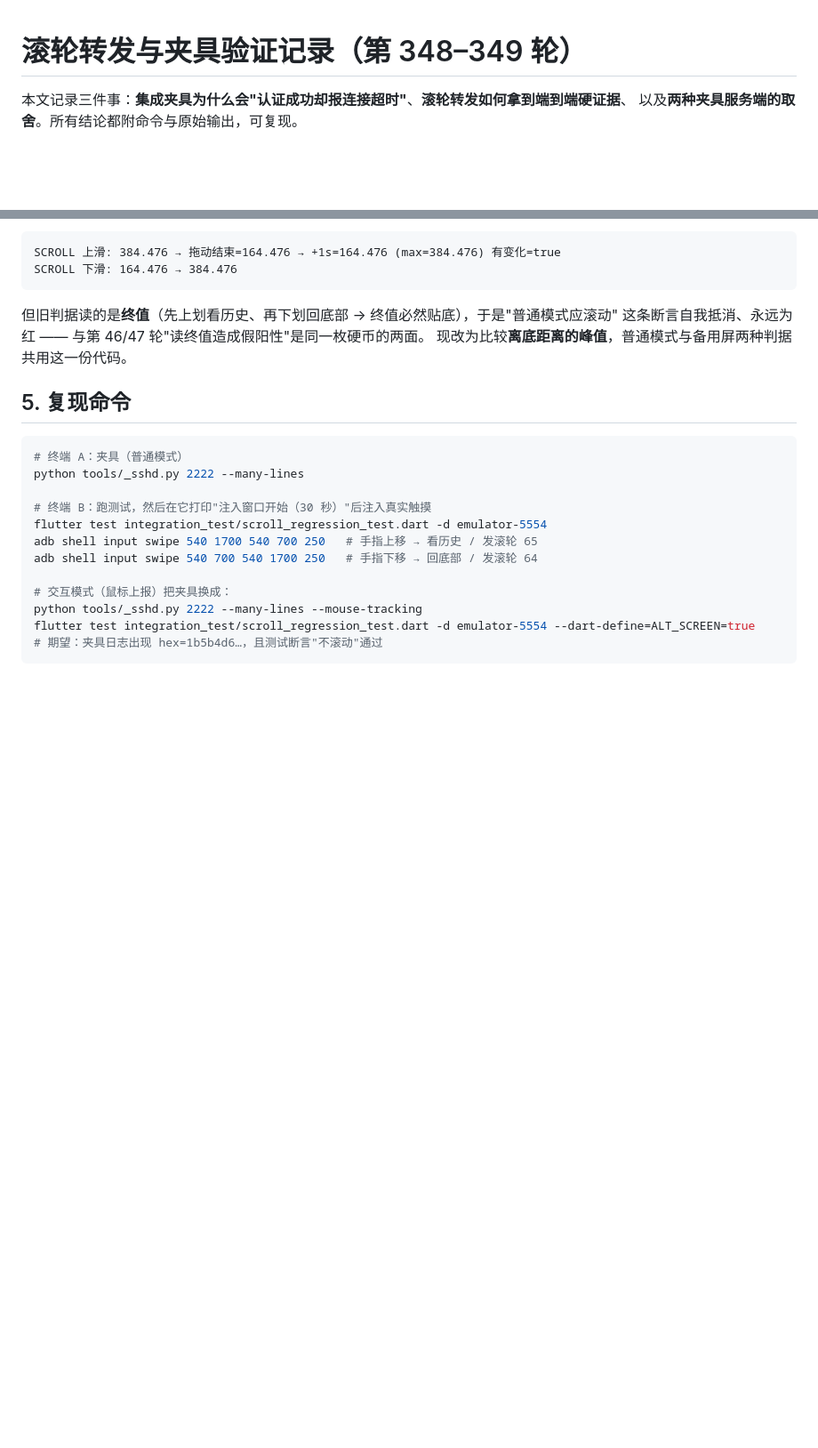
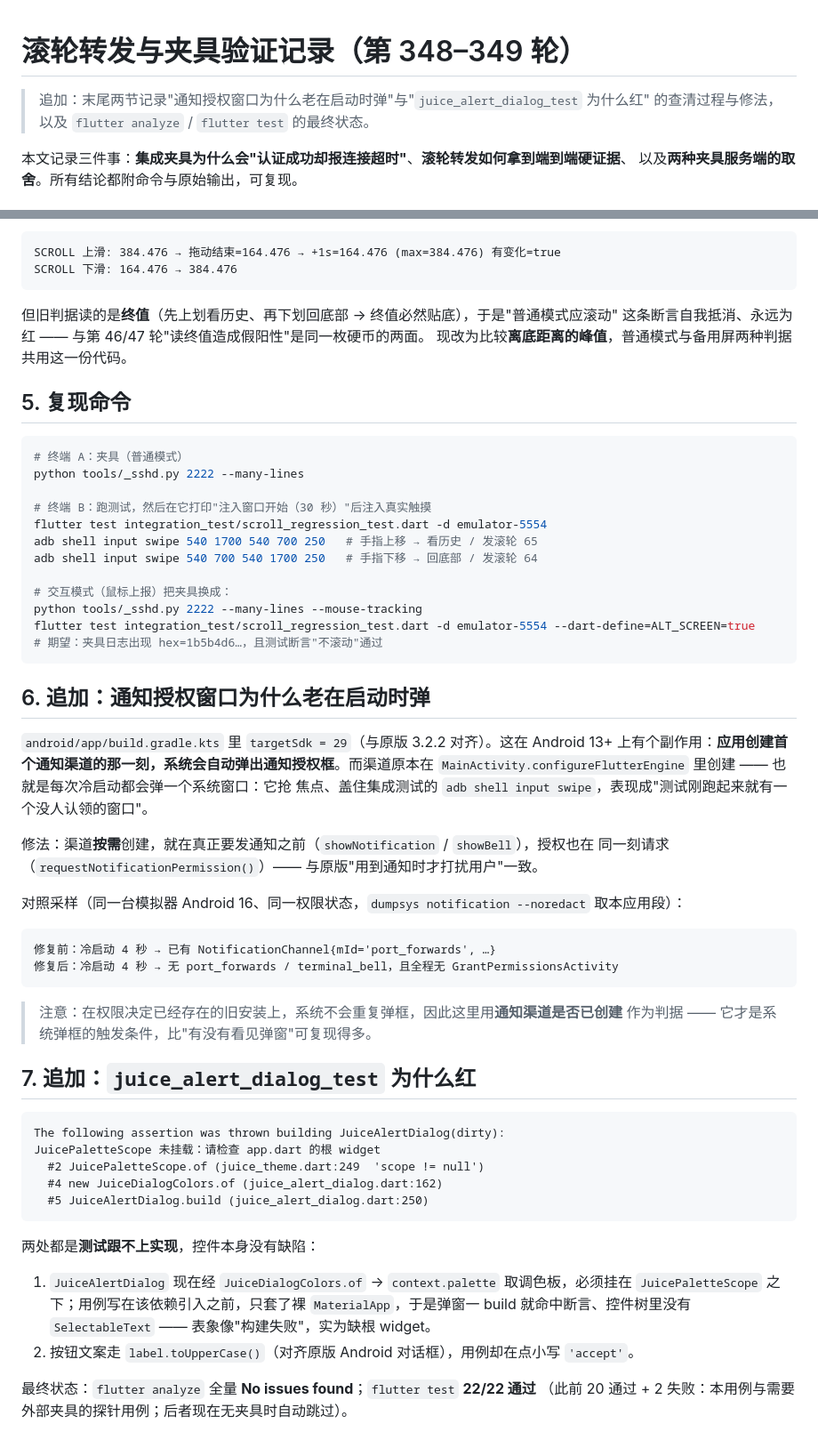
Before and after one commit to sfqr0414/juice-ssh-flutter, a Markdown page: docs/WHEEL-FORWARDING-VERIFICATION.md, 2 parts joined by grey strips. Shown at 89% size. Rendered like a GitHub page; blank space fills up the shorter version.

Commit message:
验证记录追加两节：通知授权窗口的启动触发条件与弹窗测试陈旧处
同一台模拟器、同一权限状态下采样 dumpsys notification：
修复前冷启动后已有渠道 port_forwards，修复后无任何本应用渠道且无 GrantPermissionsActivity。
另记 flutter analyze 全量干净、flutter test 22/22。

````diff
--- a/docs/WHEEL-FORWARDING-VERIFICATION.md
+++ b/docs/WHEEL-FORWARDING-VERIFICATION.md
@@ -1,4 +1,7 @@
 # 滚轮转发与夹具验证记录（第 348–349 轮）
+
+> 追加：末尾两节记录"通知授权窗口为什么老在启动时弹"与"`juice_alert_dialog_test` 为什么红"
+> 的查清过程与修法，以及 `flutter analyze` / `flutter test` 的最终状态。
 
 本文记录三件事：**集成夹具为什么会"认证成功却报连接超时"**、**滚轮转发如何拿到端到端硬证据**、
 以及**两种夹具服务端的取舍**。所有结论都附命令与原始输出，可复现。
@@ -108,3 +111,43 @@ python tools/_sshd.py 2222 --many-lines --mouse-tracking
 flutter test integration_test/scroll_regression_test.dart -d emulator-5554 --dart-define=ALT_SCREEN=true
 # 期望：夹具日志出现 hex=1b5b4d6…，且测试断言"不滚动"通过
 ```
+
+## 6. 追加：通知授权窗口为什么老在启动时弹
+
+`android/app/build.gradle.kts` 里 `targetSdk = 29`（与原版 3.2.2 对齐）。这在 Android 13+
+上有个副作用：**应用创建首个通知渠道的那一刻，系统会自动弹出通知授权框**。而渠道原本在
+`MainActivity.configureFlutterEngine` 里创建 —— 也就是每次冷启动都会弹一个系统窗口：它抢
+焦点、盖住集成测试的 `adb shell input swipe`，表现成"测试刚跑起来就有一个没人认领的窗口"。
+
+修法：渠道**按需**创建，就在真正要发通知之前（`showNotification` / `showBell`），授权也在
+同一刻请求（`requestNotificationPermission()`）—— 与原版"用到通知时才打扰用户"一致。
+
+对照采样（同一台模拟器 Android 16、同一权限状态，`dumpsys notification --noredact` 取本应用段）：
+
+```
+修复前：冷启动 4 秒 → 已有 NotificationChannel{mId='port_forwards', …}
+修复后：冷启动 4 秒 → 无 port_forwards / terminal_bell，且全程无 GrantPermissionsActivity
+```
+
+> 注意：在权限决定已经存在的旧安装上，系统不会重复弹框，因此这里用**通知渠道是否已创建**
+> 作为判据 —— 它才是系统弹框的触发条件，比"有没有看见弹窗"可复现得多。
+
+## 7. 追加：`juice_alert_dialog_test` 为什么红
+
+```
+The following assertion was thrown building JuiceAlertDialog(dirty):
+JuicePaletteScope 未挂载：请检查 app.dart 的根 widget
+  #2 JuicePaletteScope.of (juice_theme.dart:249  'scope != null')
+  #4 new JuiceDialogColors.of (juice_alert_dialog.dart:162)
+  #5 JuiceAlertDialog.build (juice_alert_dialog.dart:250)
+```
+
+两处都是**测试跟不上实现**，控件本身没有缺陷：
+
+1. `JuiceAlertDialog` 现在经 `JuiceDialogColors.of` → `context.palette` 取调色板，必须挂在
+   `JuicePaletteScope` 之下；用例写在该依赖引入之前，只套了裸 `MaterialApp`，于是弹窗一
+   build 就命中断言、控件树里没有 `SelectableText` —— 表象像"构建失败"，实为缺根 widget。
+2. 按钮文案走 `label.toUpperCase()`（对齐原版 Android 对话框），用例却在点小写 `'accept'`。
+
+最终状态：`flutter analyze` 全量 **No issues found**；`flutter test` **22/22 通过**
+（此前 20 通过 + 2 失败：本用例与需要外部夹具的探针用例；后者现在无夹具时自动跳过）。
````
